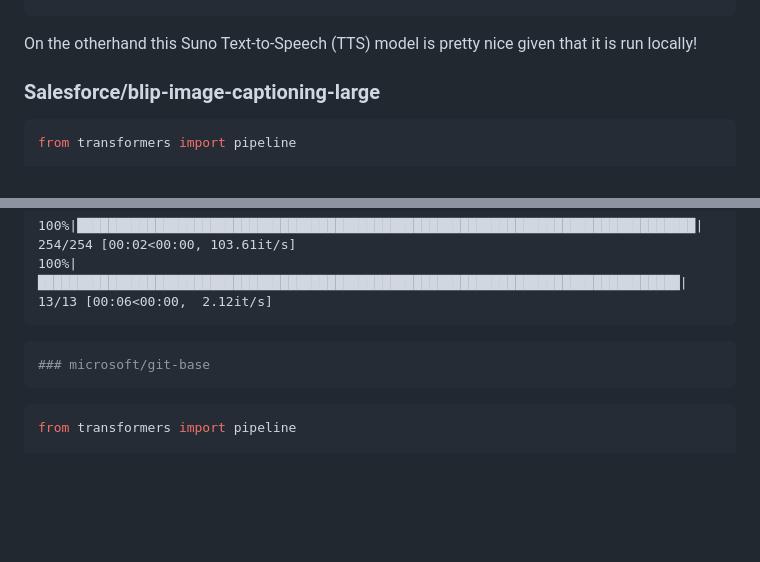
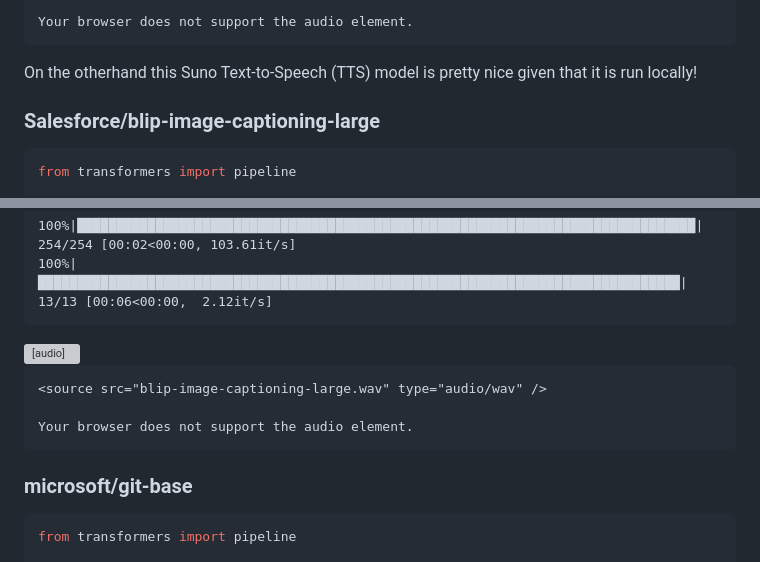
Before and after one commit to DanBaissa/NLP, a Markdown page: itt/Image_to_text.md, 2 parts joined by grey strips. Rendered like a GitHub page; blank space fills up the shorter version; grey boxes are pictures that could not be loaded.

Commit message:
image to text and such, debugging

````diff
--- a/itt/Image_to_text.md
+++ b/itt/Image_to_text.md
@@ -72,4 +72,3 @@ Audio(audio_array, rate=SAMPLE_RATE)
 
-[//]: # ()
-[//]: # (<script>)
+    Your browser does not support the audio element.
 
@@ -136,22 +122,21 @@ Audio(audio_array, rate=SAMPLE_RATE)
 
 
 
-[//]: # (<audio  controls="controls" >)
+<audio  controls="controls" >
 
-[//]: # (    <source src="blip-image-captioning-large.wav" type="audio/wav" />)
+    <source src="blip-image-captioning-large.wav" type="audio/wav" />
 
-[//]: # (    Your browser does not support the audio element.)
+    Your browser does not support the audio element.
 
-[//]: # (</audio>)
-
-[//]: # ()
-[//]: # ()
+</audio>
 
 
 
-```python
+
+
+
 ### microsoft/git-base
-```
+
 
 
 ```python
````
Also changed, not shown: other parts of itt/Image_to_text.md (+8 -22 lines).
